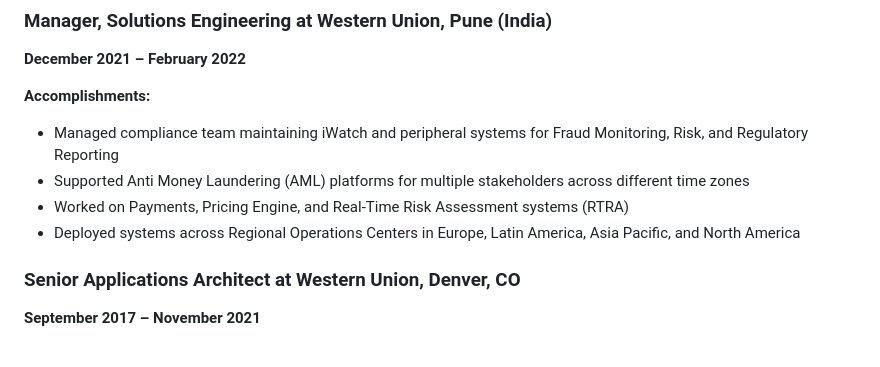
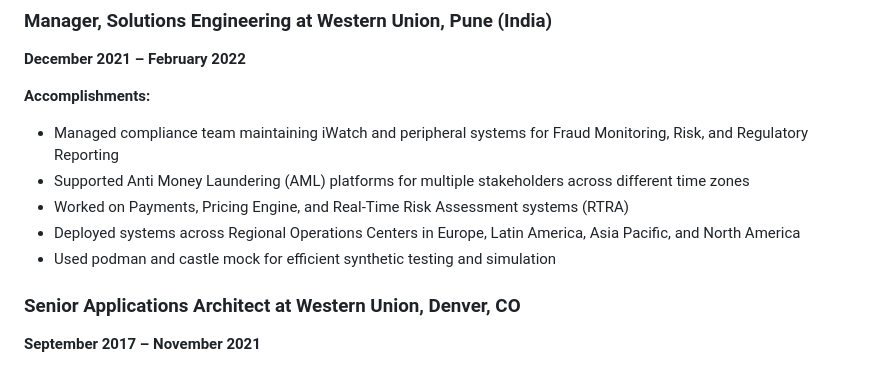
Before and after one commit to arvinlml/arvinlml.github.io, a Markdown page: AwsIndex.md, the part around the change. Rendered like a GitHub page.

Commit message:
Add synthetic testing and simulation details to AWS experience highlights

```diff
--- a/AwsIndex.md
+++ b/AwsIndex.md
@@ -67,6 +67,7 @@ Seasoned Senior IT Consultant with 12+ years of US experience and demonstrated e
 - Supported Anti Money Laundering (AML) platforms for multiple stakeholders across different time zones
 - Worked on Payments, Pricing Engine, and Real-Time Risk Assessment systems (RTRA)
 - Deployed systems across Regional Operations Centers in Europe, Latin America, Asia Pacific, and North America
+- Used podman and castle mock for efficient synthetic testing and simulation
 
 ### Senior Applications Architect at Western Union, Denver, CO
 **September 2017 – November 2021**
```
